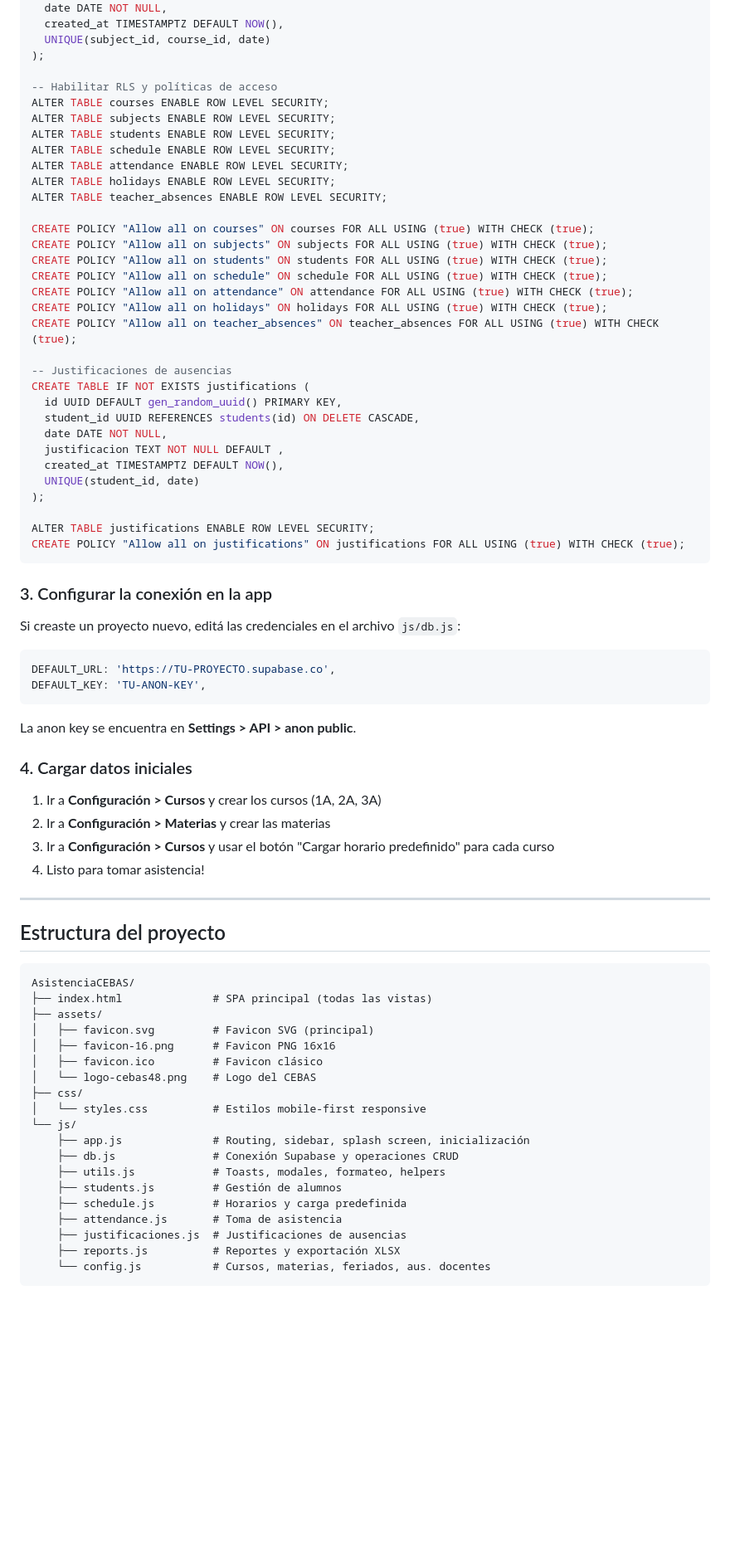
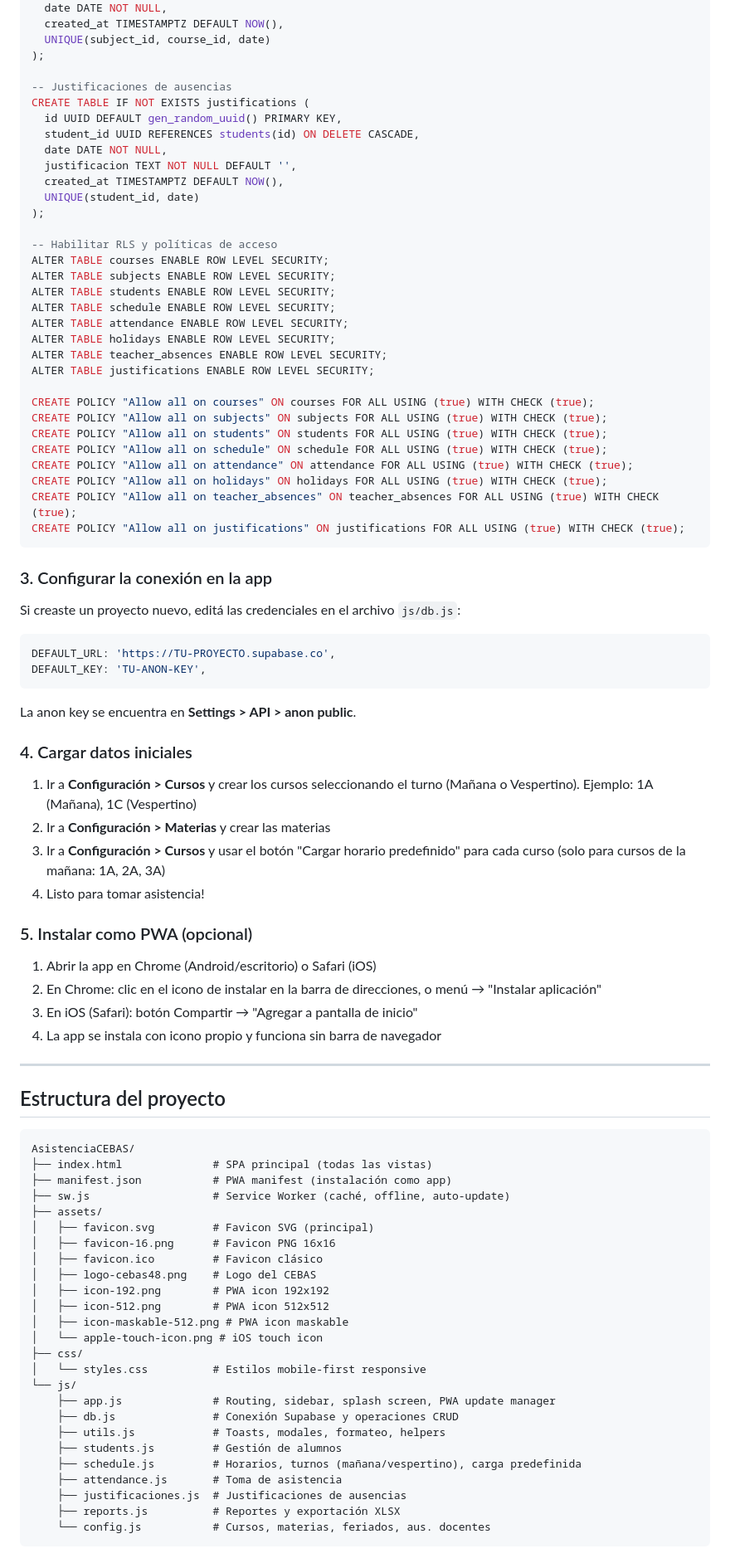
Before and after one commit to NSorribas/AsistenciaCEBAS, a Markdown page: README.md, the part around one of its changes. Shown at 83% size. Rendered like a GitHub page; blank space fills up the shorter version.

Commit message:
docs: update README with PWA and turno vespertino sections

````diff
--- a/README.md
+++ b/README.md
@@ -235,6 +263,16 @@ CREATE TABLE IF NOT EXISTS teacher_absences (
   UNIQUE(subject_id, course_id, date)
 );
 
+-- Justificaciones de ausencias
+CREATE TABLE IF NOT EXISTS justifications (
+  id UUID DEFAULT gen_random_uuid() PRIMARY KEY,
+  student_id UUID REFERENCES students(id) ON DELETE CASCADE,
+  date DATE NOT NULL,
+  justificacion TEXT NOT NULL DEFAULT '',
+  created_at TIMESTAMPTZ DEFAULT NOW(),
+  UNIQUE(student_id, date)
+);
+
 -- Habilitar RLS y políticas de acceso
 ALTER TABLE courses ENABLE ROW LEVEL SECURITY;
 ALTER TABLE subjects ENABLE ROW LEVEL SECURITY;
@@ -243,6 +281,7 @@ ALTER TABLE schedule ENABLE ROW LEVEL SECURITY;
 ALTER TABLE attendance ENABLE ROW LEVEL SECURITY;
 ALTER TABLE holidays ENABLE ROW LEVEL SECURITY;
 ALTER TABLE teacher_absences ENABLE ROW LEVEL SECURITY;
+ALTER TABLE justifications ENABLE ROW LEVEL SECURITY;
 
 CREATE POLICY "Allow all on courses" ON courses FOR ALL USING (true) WITH CHECK (true);
 CREATE POLICY "Allow all on subjects" ON subjects FOR ALL USING (true) WITH CHECK (true);
@@ -251,18 +290,6 @@ CREATE POLICY "Allow all on schedule" ON schedule FOR ALL USING (true) WITH CHEC
 CREATE POLICY "Allow all on attendance" ON attendance FOR ALL USING (true) WITH CHECK (true);
 CREATE POLICY "Allow all on holidays" ON holidays FOR ALL USING (true) WITH CHECK (true);
 CREATE POLICY "Allow all on teacher_absences" ON teacher_absences FOR ALL USING (true) WITH CHECK (true);
-
--- Justificaciones de ausencias
-CREATE TABLE IF NOT EXISTS justifications (
-  id UUID DEFAULT gen_random_uuid() PRIMARY KEY,
-  student_id UUID REFERENCES students(id) ON DELETE CASCADE,
-  date DATE NOT NULL,
-  justificacion TEXT NOT NULL DEFAULT ,
-  created_at TIMESTAMPTZ DEFAULT NOW(),
-  UNIQUE(student_id, date)
-);
-
-ALTER TABLE justifications ENABLE ROW LEVEL SECURITY;
 CREATE POLICY "Allow all on justifications" ON justifications FOR ALL USING (true) WITH CHECK (true);
 ```
 
@@ -279,10 +306,17 @@ La anon key se encuentra en **Settings > API > anon public**.
 
 ### 4. Cargar datos iniciales
 
-1. Ir a **Configuración > Cursos** y crear los cursos (1A, 2A, 3A)
+1. Ir a **Configuración > Cursos** y crear los cursos seleccionando el turno (Mañana o Vespertino). Ejemplo: 1A (Mañana), 1C (Vespertino)
 2. Ir a **Configuración > Materias** y crear las materias
-3. Ir a **Configuración > Cursos** y usar el botón "Cargar horario predefinido" para cada curso
+3. Ir a **Configuración > Cursos** y usar el botón "Cargar horario predefinido" para cada curso (solo para cursos de la mañana: 1A, 2A, 3A)
 4. Listo para tomar asistencia!
+
+### 5. Instalar como PWA (opcional)
+
+1. Abrir la app en Chrome (Android/escritorio) o Safari (iOS)
+2. En Chrome: clic en el icono de instalar en la barra de direcciones, o menú → "Instalar aplicación"
+3. En iOS (Safari): botón Compartir → "Agregar a pantalla de inicio"
+4. La app se instala con icono propio y funciona sin barra de navegador
 
 ---
 
@@ -291,19 +325,25 @@ La anon key se encuentra en **Settings > API > anon public**.
 ```
 AsistenciaCEBAS/
 ├── index.html              # SPA principal (todas las vistas)
+├── manifest.json           # PWA manifest (instalación como app)
+├── sw.js                   # Service Worker (caché, offline, auto-update)
 ├── assets/
 │   ├── favicon.svg         # Favicon SVG (principal)
 │   ├── favicon-16.png      # Favicon PNG 16x16
 │   ├── favicon.ico         # Favicon clásico
-│   └── logo-cebas48.png    # Logo del CEBAS
+│   ├── logo-cebas48.png    # Logo del CEBAS
+│   ├── icon-192.png        # PWA icon 192x192
+│   ├── icon-512.png        # PWA icon 512x512
+│   ├── icon-maskable-512.png # PWA icon maskable
+│   └── apple-touch-icon.png # iOS touch icon
 ├── css/
 │   └── styles.css          # Estilos mobile-first responsive
 └── js/
-    ├── app.js              # Routing, sidebar, splash screen, inicialización
+    ├── app.js              # Routing, sidebar, splash screen, PWA update manager
     ├── db.js               # Conexión Supabase y operaciones CRUD
     ├── utils.js            # Toasts, modales, formateo, helpers
     ├── students.js         # Gestión de alumnos
-    ├── schedule.js         # Horarios y carga predefinida
+    ├── schedule.js         # Horarios, turnos (mañana/vespertino), carga predefinida
     ├── attendance.js       # Toma de asistencia
     ├── justificaciones.js  # Justificaciones de ausencias
     ├── reports.js          # Reportes y exportación XLSX
````
Also changed, not shown: other parts of README.md (+34 -4 lines).
